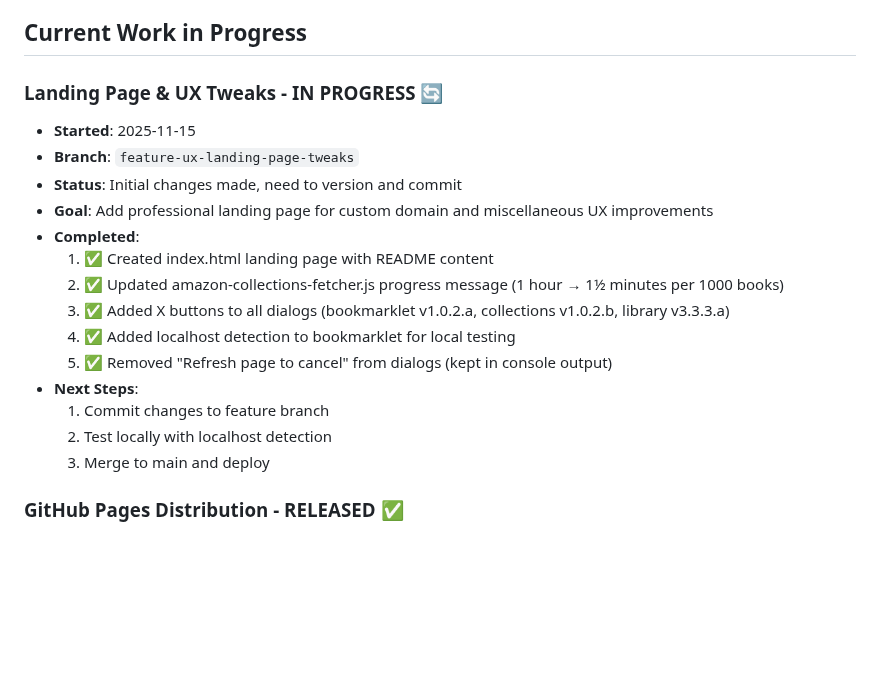
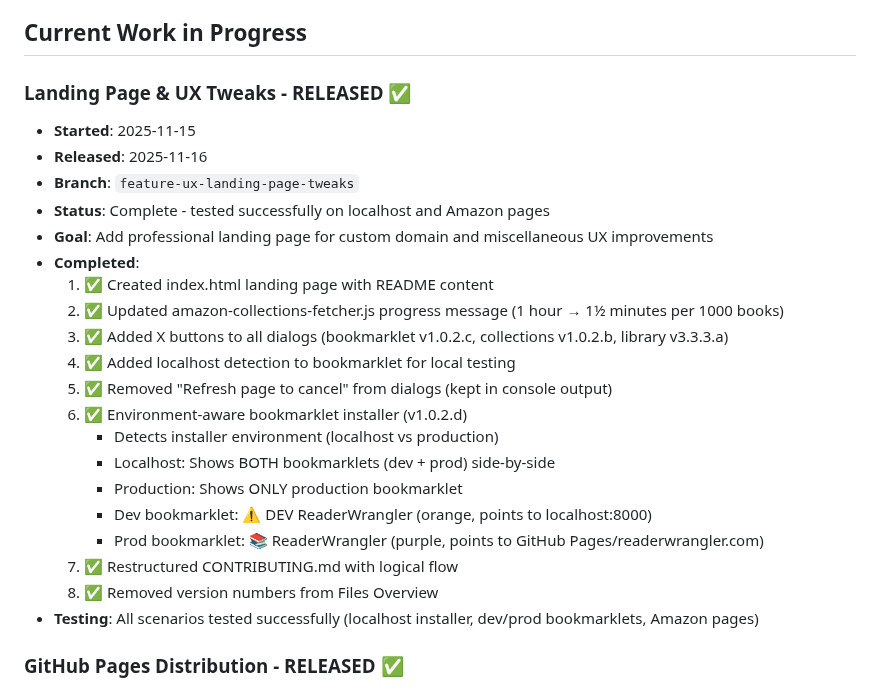
Before and after one commit to Ron-L/amazon-book-organizer, a Markdown page: NOTES.md, the part around the change. Rendered like a GitHub page; blank space fills up the shorter version.

Commit message:
Docs: Mark Landing Page & UX Tweaks as released in NOTES.md
Updated Current Work in Progress to show feature as RELEASED with all completed items and testing confirmation.

🤖 Generated with [Claude Code](https://claude.com/claude-code)

Co-Authored-By: Claude <noreply@anthropic.com>

```diff
--- a/NOTES.md
+++ b/NOTES.md
@@ -14,21 +14,27 @@ This file tracks tabled discussion items, work in progress context, and open que
 
 ## Current Work in Progress
 
-### Landing Page & UX Tweaks - IN PROGRESS 🔄
+### Landing Page & UX Tweaks - RELEASED ✅
 - **Started**: 2025-11-15
+- **Released**: 2025-11-16
 - **Branch**: `feature-ux-landing-page-tweaks`
-- **Status**: Initial changes made, need to version and commit
+- **Status**: Complete - tested successfully on localhost and Amazon pages
 - **Goal**: Add professional landing page for custom domain and miscellaneous UX improvements
 - **Completed**:
   1. ✅ Created index.html landing page with README content
   2. ✅ Updated amazon-collections-fetcher.js progress message (1 hour → 1½ minutes per 1000 books)
-  3. ✅ Added X buttons to all dialogs (bookmarklet v1.0.2.a, collections v1.0.2.b, library v3.3.3.a)
+  3. ✅ Added X buttons to all dialogs (bookmarklet v1.0.2.c, collections v1.0.2.b, library v3.3.3.a)
   4. ✅ Added localhost detection to bookmarklet for local testing
   5. ✅ Removed "Refresh page to cancel" from dialogs (kept in console output)
-- **Next Steps**:
-  1. Commit changes to feature branch
-  2. Test locally with localhost detection
-  3. Merge to main and deploy
+  6. ✅ Environment-aware bookmarklet installer (v1.0.2.d)
+     - Detects installer environment (localhost vs production)
+     - Localhost: Shows BOTH bookmarklets (dev + prod) side-by-side
+     - Production: Shows ONLY production bookmarklet
+     - Dev bookmarklet: ⚠️ DEV ReaderWrangler (orange, points to localhost:8000)
+     - Prod bookmarklet: 📚 ReaderWrangler (purple, points to GitHub Pages/readerwrangler.com)
+  7. ✅ Restructured CONTRIBUTING.md with logical flow
+  8. ✅ Removed version numbers from Files Overview
+- **Testing**: All scenarios tested successfully (localhost installer, dev/prod bookmarklets, Amazon pages)
 
 ### GitHub Pages Distribution - RELEASED ✅
 - **Started**: 2025-11-12
```
